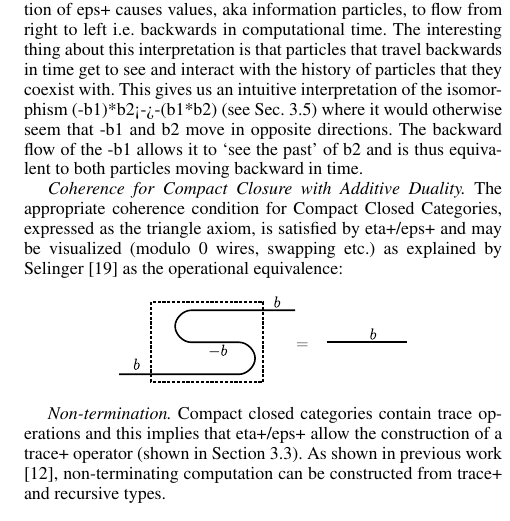
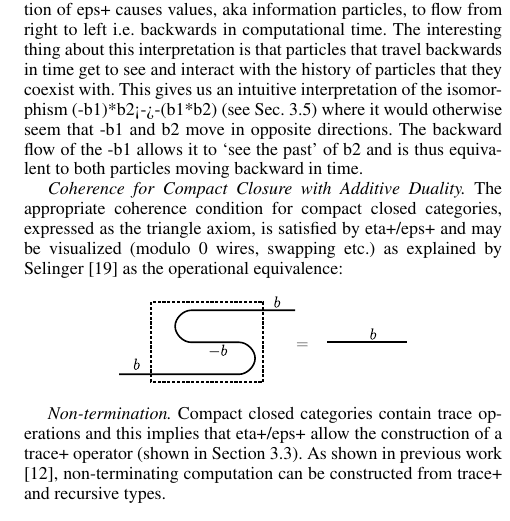
Before and after one commit to JacquesCarette/pi-dual, a LaTeX paper (rational.tex): part of one column of page 5 of 10, cut so that both start at the same text. Compiled offline with pdfLaTeX; a missing font is replaced by an installed copy or a similar font.

Commit message:
sec negative types

```diff
--- a/rational.tex
+++ b/rational.tex
@@ -1054,7 +1054,7 @@ equivalent to both particles moving backward in time.
 
 %\subsection{Compact Closure with Additive Inverses}
 \emph{Coherence for Compact Closure with Additive Duality.}  The
-appropriate coherence condition for Compact Closed Categories,
+appropriate coherence condition for compact closed categories,
 expressed as the triangle axiom, is satisfied by {{eta+}}/{{eps+}} and
 may be visualized (modulo {{0}} wires, swapping etc.) as explained by
 Selinger \cite{springerlink:10.1007/978-3-642-12821-94} as the
```
